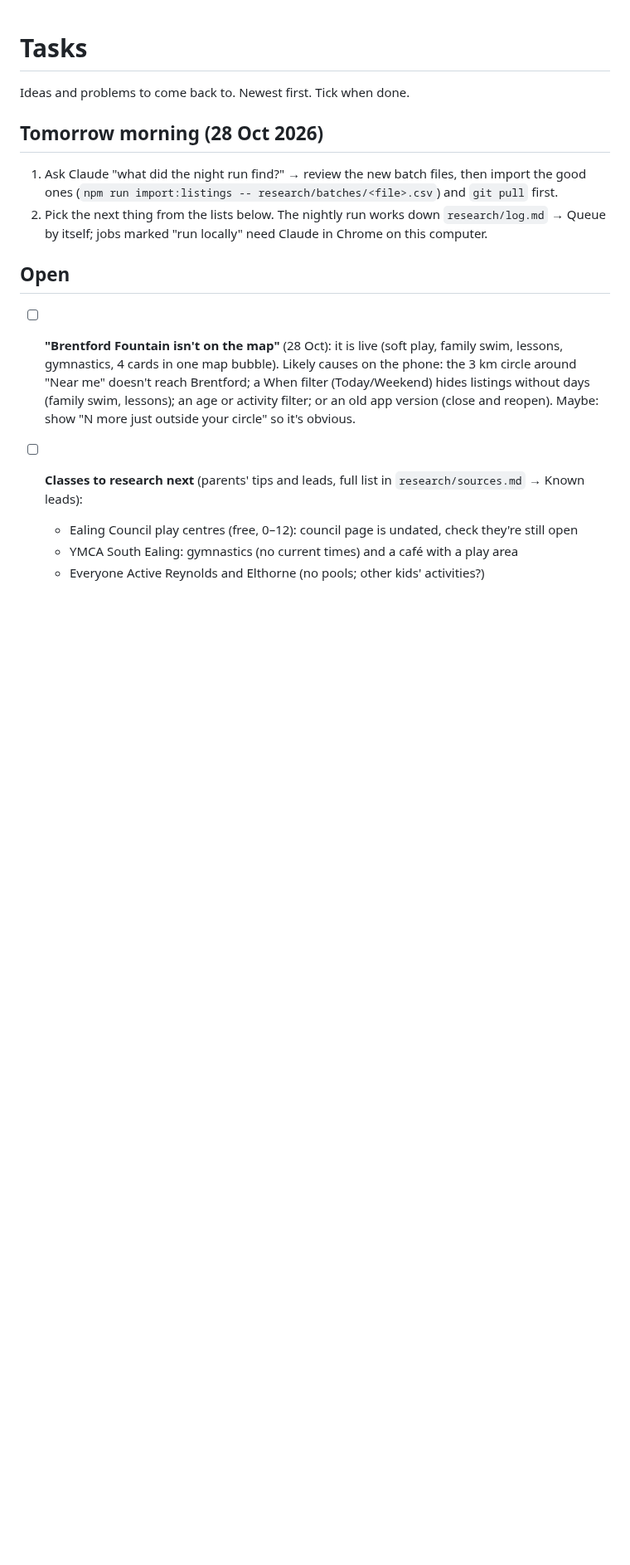
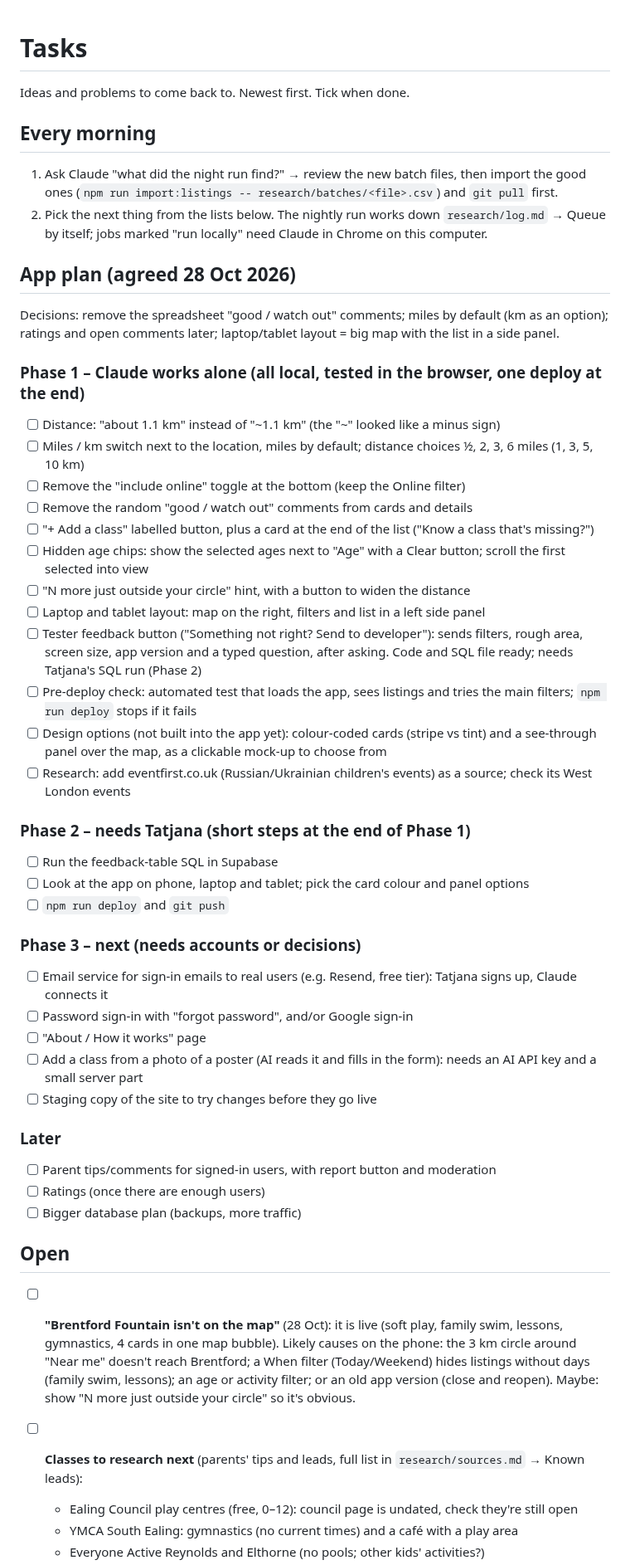
Before and after one commit to tatjanarepa-source/aroundnow-website, a Markdown page: docs/tasks.md, the part around the change. Shown at 83% size. Drawn GitHub-style; blank space fills up the shorter version.

Commit message:
Tasks: app plan in three phases (agreed 28 Oct)
Co-Authored-By: Claude Opus 5.5 <noreply@anthropic.com>

```diff
--- a/docs/tasks.md
+++ b/docs/tasks.md
@@ -2,12 +2,51 @@
 
 Ideas and problems to come back to. Newest first. Tick when done.
 
-## Tomorrow morning (28 Oct 2026)
+## Every morning
 
 1. Ask Claude "what did the night run find?" → review the new batch files, then import the good ones
    (`npm run import:listings -- research/batches/<file>.csv`) and `git pull` first.
 2. Pick the next thing from the lists below. The nightly run works down `research/log.md` → Queue by itself;
    jobs marked "run locally" need Claude in Chrome on this computer.
+
+## App plan (agreed 28 Oct 2026)
+
+Decisions: remove the spreadsheet "good / watch out" comments; miles by default (km as an option); ratings and open
+comments later; laptop/tablet layout = big map with the list in a side panel.
+
+### Phase 1 – Claude works alone (all local, tested in the browser, one deploy at the end)
+- [ ] Distance: "about 1.1 km" instead of "~1.1 km" (the "~" looked like a minus sign)
+- [ ] Miles / km switch next to the location, miles by default; distance choices ½, 2, 3, 6 miles (1, 3, 5, 10 km)
+- [ ] Remove the "include online" toggle at the bottom (keep the Online filter)
+- [ ] Remove the random "good / watch out" comments from cards and details
+- [ ] "+ Add a class" labelled button, plus a card at the end of the list ("Know a class that's missing?")
+- [ ] Hidden age chips: show the selected ages next to "Age" with a Clear button; scroll the first selected into view
+- [ ] "N more just outside your circle" hint, with a button to widen the distance
+- [ ] Laptop and tablet layout: map on the right, filters and list in a left side panel
+- [ ] Tester feedback button ("Something not right? Send to developer"): sends filters, rough area, screen size,
+      app version and a typed question, after asking. Code and SQL file ready; needs Tatjana's SQL run (Phase 2)
+- [ ] Pre-deploy check: automated test that loads the app, sees listings and tries the main filters;
+      `npm run deploy` stops if it fails
+- [ ] Design options (not built into the app yet): colour-coded cards (stripe vs tint) and a see-through panel over
+      the map, as a clickable mock-up to choose from
+- [ ] Research: add eventfirst.co.uk (Russian/Ukrainian children's events) as a source; check its West London events
+
+### Phase 2 – needs Tatjana (short steps at the end of Phase 1)
+- [ ] Run the feedback-table SQL in Supabase
+- [ ] Look at the app on phone, laptop and tablet; pick the card colour and panel options
+- [ ] `npm run deploy` and `git push`
+
+### Phase 3 – next (needs accounts or decisions)
+- [ ] Email service for sign-in emails to real users (e.g. Resend, free tier): Tatjana signs up, Claude connects it
+- [ ] Password sign-in with "forgot password", and/or Google sign-in
+- [ ] "About / How it works" page
+- [ ] Add a class from a photo of a poster (AI reads it and fills in the form): needs an AI API key and a small server part
+- [ ] Staging copy of the site to try changes before they go live
+
+### Later
+- [ ] Parent tips/comments for signed-in users, with report button and moderation
+- [ ] Ratings (once there are enough users)
+- [ ] Bigger database plan (backups, more traffic)
 
 ## Open
 
```
